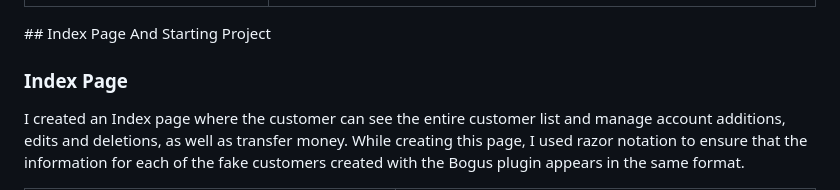
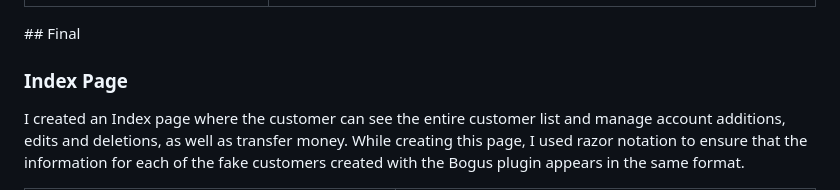
Before and after one commit to EmirhannSahinn/Money-Transfer-System, a Markdown page: README.md, the part around the change. Rendered like a GitHub page.

```diff
--- a/README.md
+++ b/README.md
@@ -109,7 +109,7 @@ Finally, I developed the view required for the customer to perform money transfe
     <td><img src="https://raw.githubusercontent.com/EmirhannSahinn/Money-Transfer-System/main/items/transfer-money.png" alt="transfer-money" /></td>
  </tr>
 </table>
-## Index  Page And Starting Project
+## Final
 
 ### Index Page
 
```
